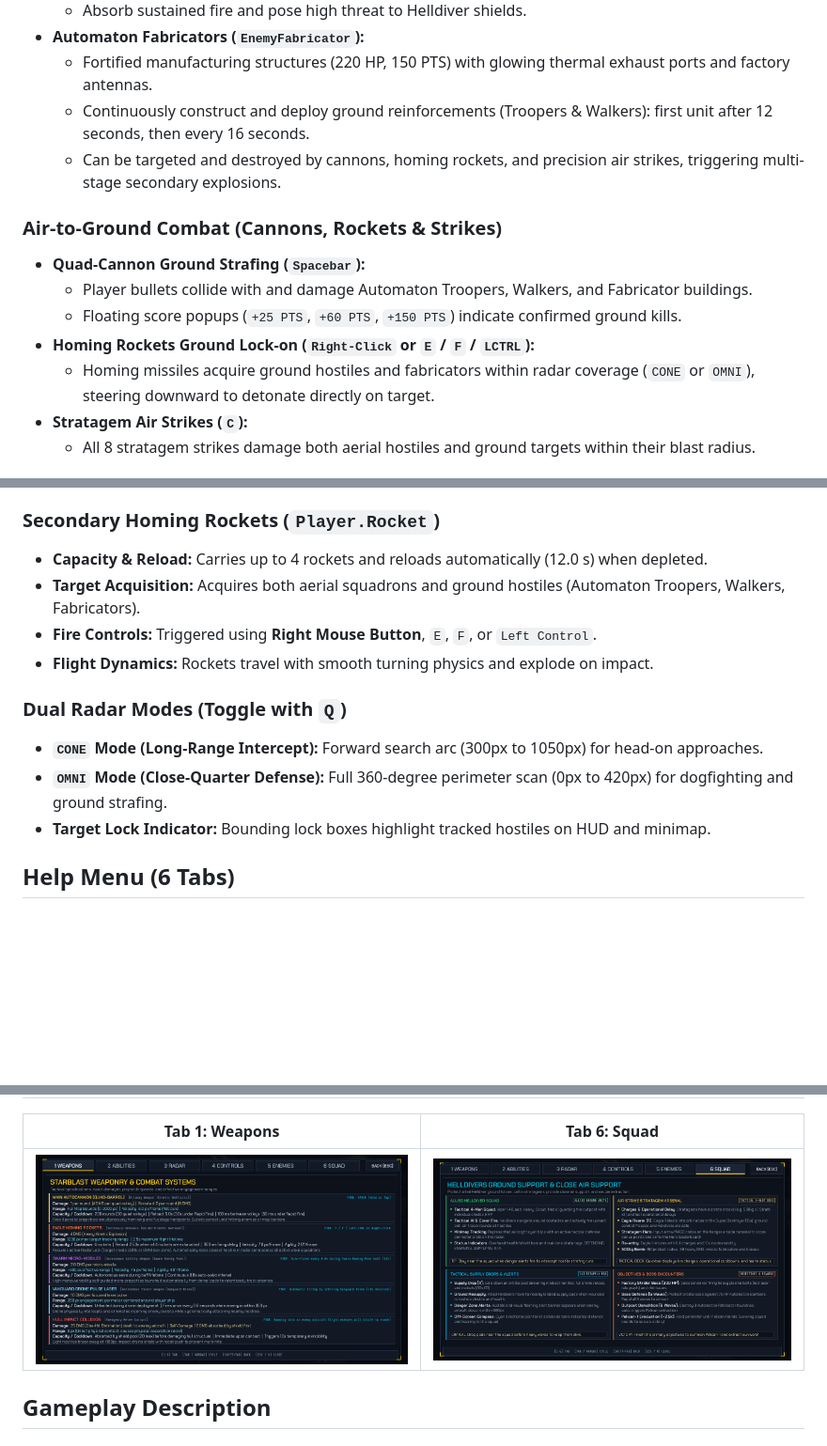
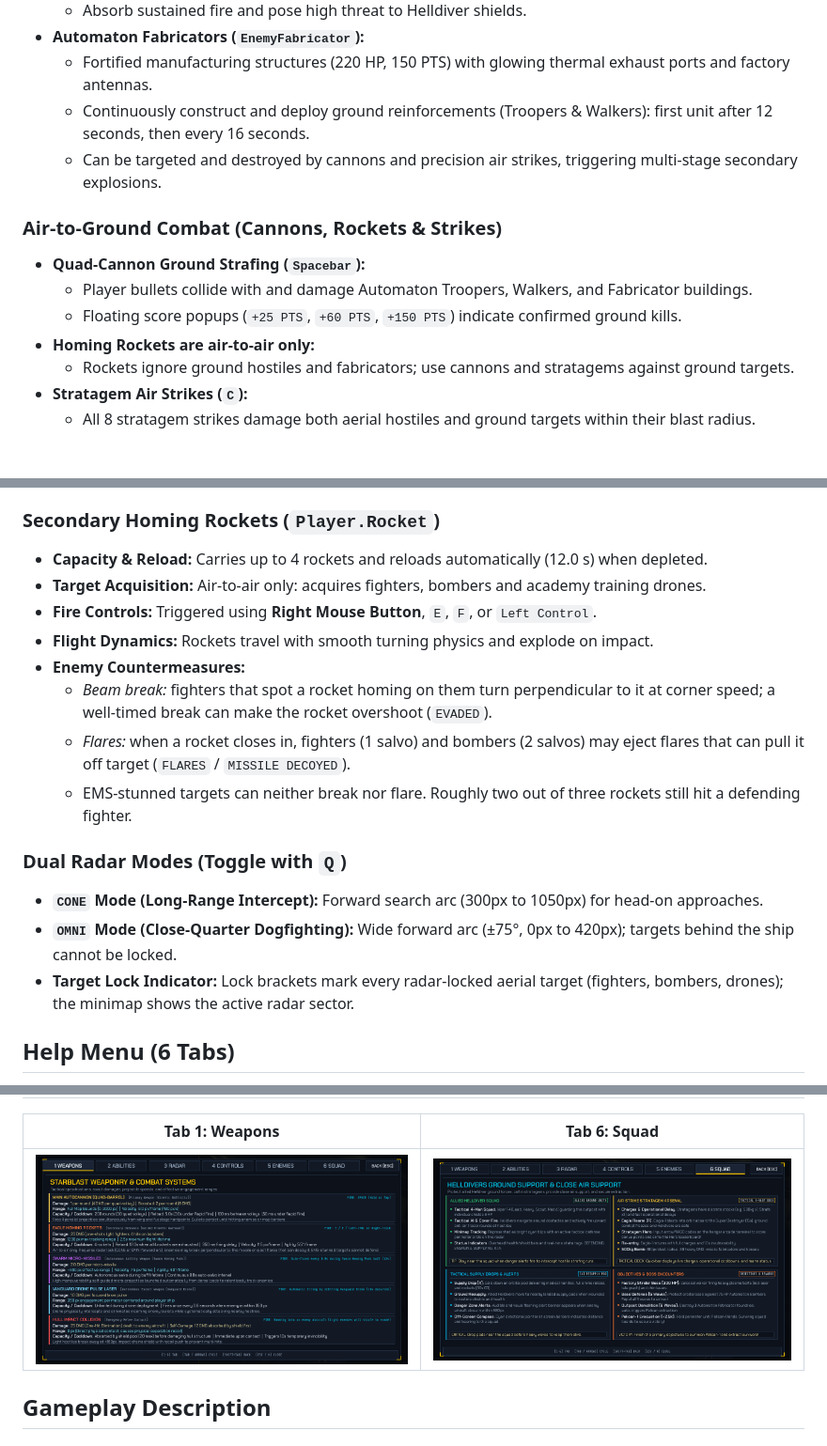
Before and after one commit to paulp143/Eagle-1-64Bit, a Markdown page: README.md, 3 parts joined by grey strips. Shown at 94% size. GitHub-like rendering; pictures changed too: images/screenshots/manual_weapons.png; blank space fills up the shorter version.

```diff
--- a/README.md
+++ b/README.md
@@ -206,15 +206,15 @@ The ground support subsystem (`ground_support.py`) brings a living planetary bat
 - **Automaton Fabricators (`EnemyFabricator`):**
   - Fortified manufacturing structures (220 HP, 150 PTS) with glowing thermal exhaust ports and factory antennas.
   - Continuously construct and deploy ground reinforcements (Troopers & Walkers): first unit after 12 seconds, then every 16 seconds.
-  - Can be targeted and destroyed by cannons, homing rockets, and precision air strikes, triggering multi-stage secondary explosions.
+  - Can be targeted and destroyed by cannons and precision air strikes, triggering multi-stage secondary explosions.
 
 ### Air-to-Ground Combat (Cannons, Rockets & Strikes)
 
 - **Quad-Cannon Ground Strafing (`Spacebar`):**
   - Player bullets collide with and damage Automaton Troopers, Walkers, and Fabricator buildings.
   - Floating score popups (`+25 PTS`, `+60 PTS`, `+150 PTS`) indicate confirmed ground kills.
-- **Homing Rockets Ground Lock-on (`Right-Click` or `E` / `F` / `LCTRL`):**
-  - Homing missiles acquire ground hostiles and fabricators within radar coverage (`CONE` or `OMNI`), steering downward to detonate directly on target.
+- **Homing Rockets are air-to-air only:**
+  - Rockets ignore ground hostiles and fabricators; use cannons and stratagems against ground targets.
 - **Stratagem Air Strikes (`C`):**
   - All 8 stratagem strikes damage both aerial hostiles and ground targets within their blast radius.
 
@@ -345,15 +345,19 @@ The game incorporates a dedicated power-up subsystem (`src/eagle1/systems/poweru
 ### Secondary Homing Rockets (`Player.Rocket`)
 
 - **Capacity & Reload:** Carries up to 4 rockets and reloads automatically (12.0 s) when depleted.
-- **Target Acquisition:** Acquires both aerial squadrons and ground hostiles (Automaton Troopers, Walkers, Fabricators).
+- **Target Acquisition:** Air-to-air only: acquires fighters, bombers and academy training drones.
 - **Fire Controls:** Triggered using **Right Mouse Button**, `E`, `F`, or `Left Control`.
 - **Flight Dynamics:** Rockets travel with smooth turning physics and explode on impact.
+- **Enemy Countermeasures:**
+  - *Beam break:* fighters that spot a rocket homing on them turn perpendicular to it at corner speed; a well-timed break can make the rocket overshoot (`EVADED`).
+  - *Flares:* when a rocket closes in, fighters (1 salvo) and bombers (2 salvos) may eject flares that can pull it off target (`FLARES` / `MISSILE DECOYED`).
+  - EMS-stunned targets can neither break nor flare. Roughly two out of three rockets still hit a defending fighter.
 
 ### Dual Radar Modes (Toggle with `Q`)
 
 - **`CONE` Mode (Long-Range Intercept):** Forward search arc (300px to 1050px) for head-on approaches.
-- **`OMNI` Mode (Close-Quarter Defense):** Full 360-degree perimeter scan (0px to 420px) for dogfighting and ground strafing.
-- **Target Lock Indicator:** Bounding lock boxes highlight tracked hostiles on HUD and minimap.
+- **`OMNI` Mode (Close-Quarter Dogfighting):** Wide forward arc (±75°, 0px to 420px); targets behind the ship cannot be locked.
+- **Target Lock Indicator:** Lock brackets mark every radar-locked aerial target (fighters, bombers, drones); the minimap shows the active radar sector.
 
 
 
```
Also changed, not shown: other parts of README.md (+1 -1 lines), AGENTS.md (+2 -2 lines), 2 other files.
